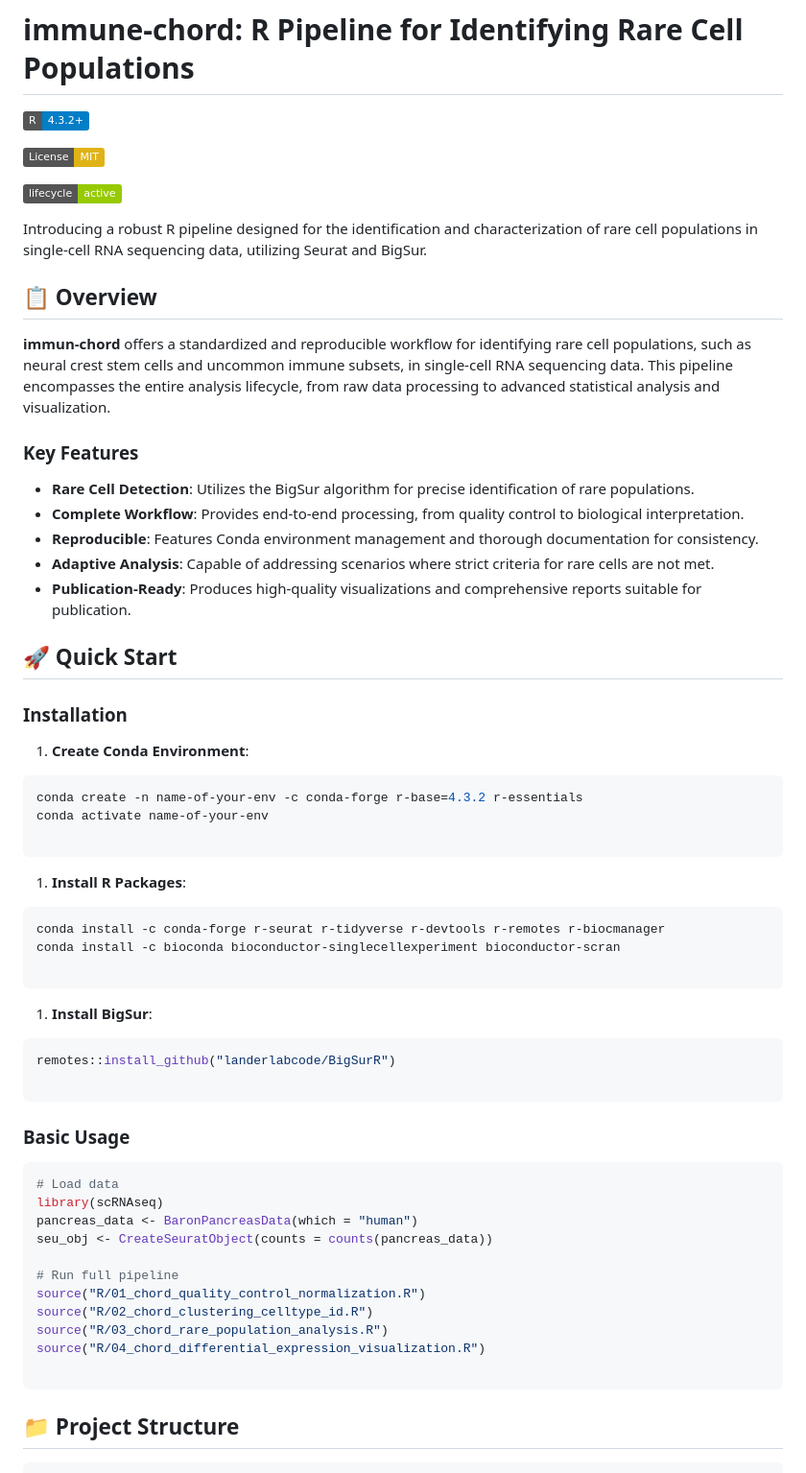
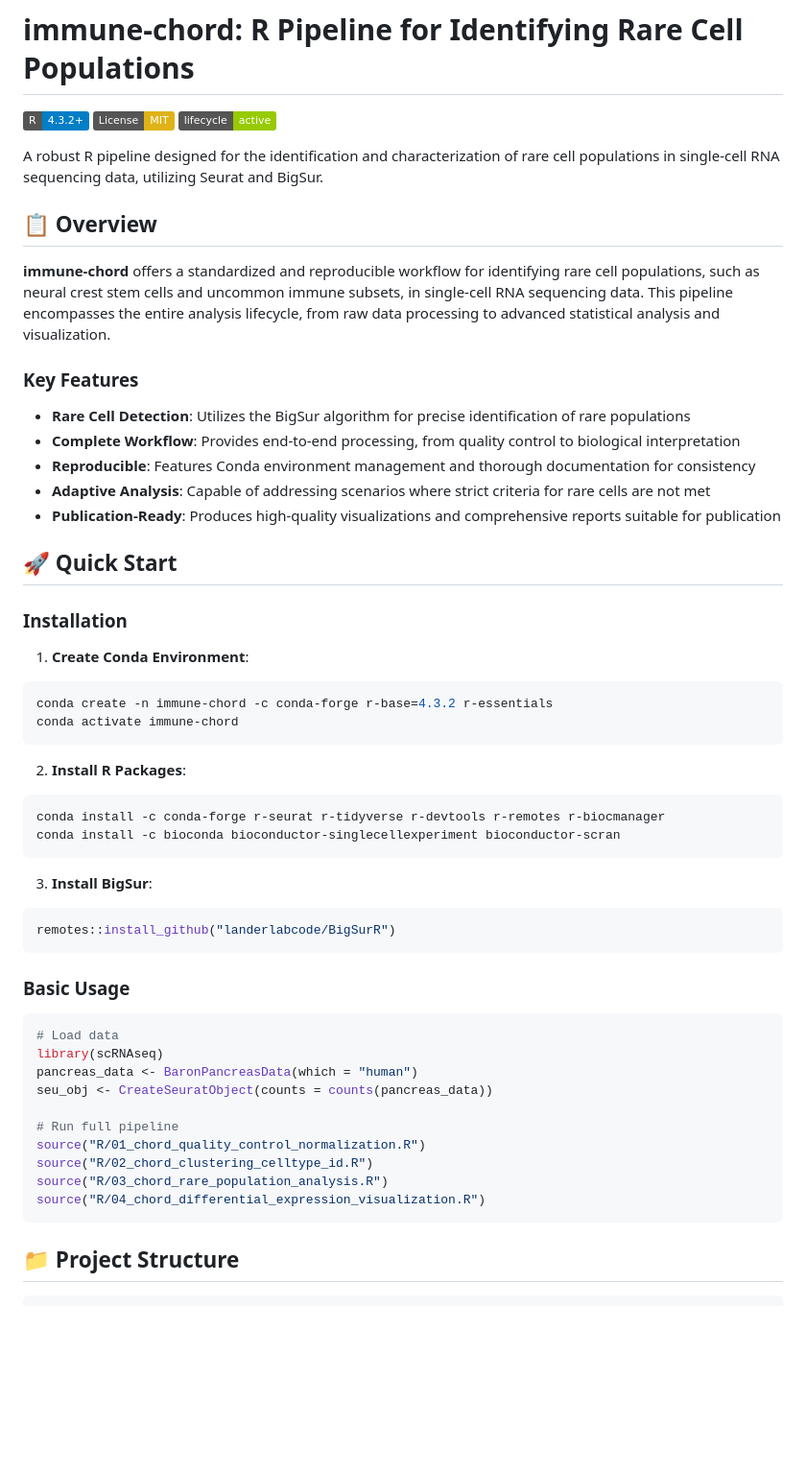
Before and after one commit to ceugenia/immune-chord, a Markdown page: README.md, the part around the change printed below. Shown: that part at 96% size. Drawn GitHub-style; badges without logos; blank space fills up the shorter version.

````diff
--- a/README.md
+++ b/README.md
@@ -1,24 +1,22 @@
 # **immune-chord: R Pipeline for Identifying Rare Cell Populations**
 
 ![R Version](https://img.shields.io/badge/R-4.3.2+-blue.svg)
-
 ![License: MIT](https://img.shields.io/badge/License-MIT-yellow.svg)
-
 ![Lifecycle: Active](https://img.shields.io/badge/lifecycle-active-green.svg)
 
-Introducing a robust R pipeline designed for the identification and characterization of rare cell populations in single-cell RNA sequencing data, utilizing Seurat and BigSur.
+A robust R pipeline designed for the identification and characterization of rare cell populations in single-cell RNA sequencing data, utilizing Seurat and BigSur.
 
 ## 📋 Overview
 
-**immun-chord** offers a standardized and reproducible workflow for identifying rare cell populations, such as neural crest stem cells and uncommon immune subsets, in single-cell RNA sequencing data. This pipeline encompasses the entire analysis lifecycle, from raw data processing to advanced statistical analysis and visualization.
+**immune-chord** offers a standardized and reproducible workflow for identifying rare cell populations, such as neural crest stem cells and uncommon immune subsets, in single-cell RNA sequencing data. This pipeline encompasses the entire analysis lifecycle, from raw data processing to advanced statistical analysis and visualization.
 
 ### **Key Features**
 
-- **Rare Cell Detection**: Utilizes the BigSur algorithm for precise identification of rare populations.
-- **Complete Workflow**: Provides end-to-end processing, from quality control to biological interpretation.
-- **Reproducible**: Features Conda environment management and thorough documentation for consistency.
-- **Adaptive Analysis**: Capable of addressing scenarios where strict criteria for rare cells are not met.
-- **Publication-Ready**: Produces high-quality visualizations and comprehensive reports suitable for publication.
+- **Rare Cell Detection**: Utilizes the BigSur algorithm for precise identification of rare populations
+- **Complete Workflow**: Provides end-to-end processing, from quality control to biological interpretation
+- **Reproducible**: Features Conda environment management and thorough documentation for consistency
+- **Adaptive Analysis**: Capable of addressing scenarios where strict criteria for rare cells are not met
+- **Publication-Ready**: Produces high-quality visualizations and comprehensive reports suitable for publication
 
 ## 🚀 Quick Start
 
@@ -27,24 +25,21 @@ Introducing a robust R pipeline designed for the identification and characteriza
 1. **Create Conda Environment**:
 
 ```bash
-conda create -n name-of-your-env -c conda-forge r-base=4.3.2 r-essentials
-conda activate name-of-your-env
-
+conda create -n immune-chord -c conda-forge r-base=4.3.2 r-essentials
+conda activate immune-chord
 ```
 
-1. **Install R Packages**:
+2. **Install R Packages**:
 
 ```bash
 conda install -c conda-forge r-seurat r-tidyverse r-devtools r-remotes r-biocmanager
 conda install -c bioconda bioconductor-singlecellexperiment bioconductor-scran
-
 ```
 
-1. **Install BigSur**:
+3. **Install BigSur**:
 
 ```r
 remotes::install_github("landerlabcode/BigSurR")
-
 ```
 
 ### Basic Usage
@@ -60,7 +55,6 @@ source("R/01_chord_quality_control_normalization.R")
 source("R/02_chord_clustering_celltype_id.R")
 source("R/03_chord_rare_population_analysis.R")
 source("R/04_chord_differential_expression_visualization.R")
-
 ```
 
 ## 📁 Project Structure
````
Also changed, not shown: other parts of README.md (+65 -41 lines).
